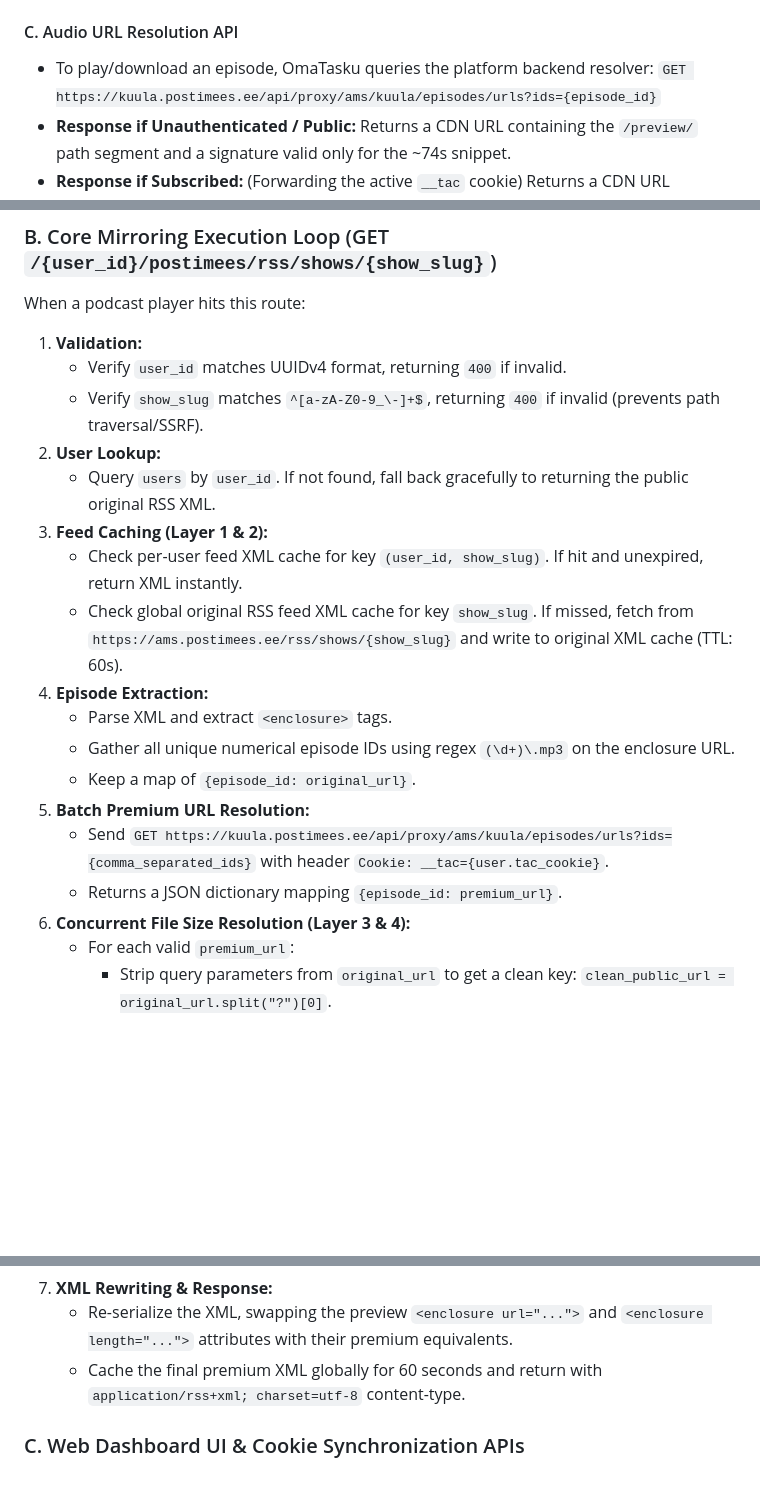
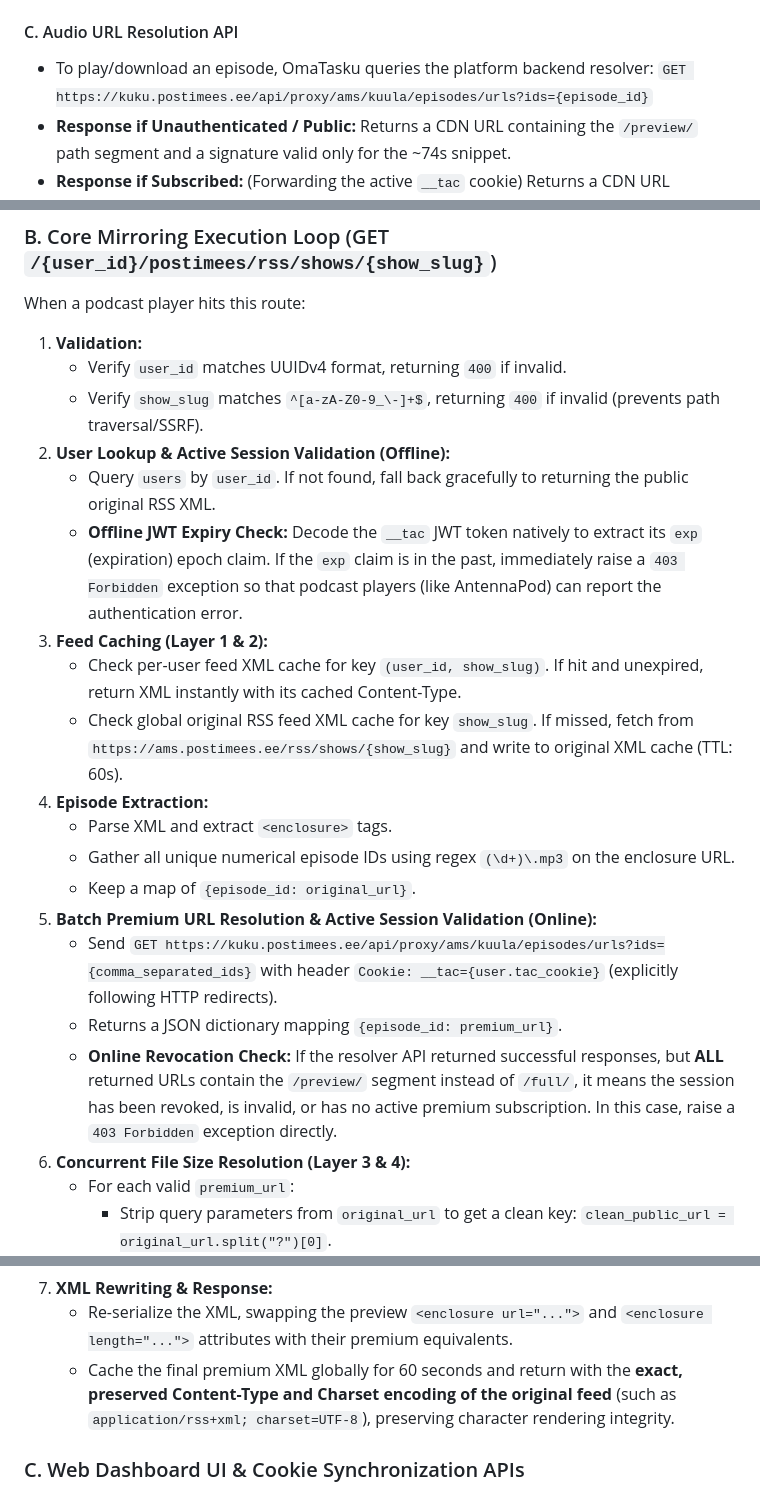
Before and after one commit to Cougar/OmaTasku, a Markdown page: GEMINI.md, 3 parts joined by grey strips. Drawn GitHub-style; blank space fills up the shorter version.

Commit message:
docs: Synchronize GEMINI.md language-agnostic specs with active session validations and Content-Type preservation

```diff
--- a/GEMINI.md
+++ b/GEMINI.md
@@ -27,7 +27,7 @@ Authorization is completed using a valid subscriber session token cookie. To pre
 
 #### C. Audio URL Resolution API
 - To play/download an episode, OmaTasku queries the platform backend resolver:
-  `GET https://kuula.postimees.ee/api/proxy/ams/kuula/episodes/urls?ids={episode_id}`
+  `GET https://kuku.postimees.ee/api/proxy/ams/kuula/episodes/urls?ids={episode_id}`
 - **Response if Unauthenticated / Public:** Returns a CDN URL containing the `/preview/` path segment and a signature valid only for the ~74s snippet.
 - **Response if Subscribed:** (Forwarding the active `__tac` cookie) Returns a CDN URL containing the `/full/` segment and a premium cryptographic signature valid for the entire episode:
   `https://router.example.net/[hash]/full/full/show-episodes/[id].mp3?c=8000&ddnt=[premium_signature]`
@@ -103,18 +103,20 @@ When a podcast player hits this route:
 1. **Validation:**
    - Verify `user_id` matches UUIDv4 format, returning `400` if invalid.
    - Verify `show_slug` matches `^[a-zA-Z0-9_\-]+$`, returning `400` if invalid (prevents path traversal/SSRF).
-2. **User Lookup:**
+2. **User Lookup & Active Session Validation (Offline):**
    - Query `users` by `user_id`. If not found, fall back gracefully to returning the public original RSS XML.
+   - **Offline JWT Expiry Check:** Decode the `__tac` JWT token natively to extract its `exp` (expiration) epoch claim. If the `exp` claim is in the past, immediately raise a `403 Forbidden` exception so that podcast players (like AntennaPod) can report the authentication error.
 3. **Feed Caching (Layer 1 & 2):**
-   - Check per-user feed XML cache for key `(user_id, show_slug)`. If hit and unexpired, return XML instantly.
+   - Check per-user feed XML cache for key `(user_id, show_slug)`. If hit and unexpired, return XML instantly with its cached Content-Type.
    - Check global original RSS feed XML cache for key `show_slug`. If missed, fetch from `https://ams.postimees.ee/rss/shows/{show_slug}` and write to original XML cache (TTL: 60s).
 4. **Episode Extraction:**
    - Parse XML and extract `<enclosure>` tags.
    - Gather all unique numerical episode IDs using regex `(\d+)\.mp3` on the enclosure URL.
    - Keep a map of `{episode_id: original_url}`.
-5. **Batch Premium URL Resolution:**
-   - Send `GET https://kuula.postimees.ee/api/proxy/ams/kuula/episodes/urls?ids={comma_separated_ids}` with header `Cookie: __tac={user.tac_cookie}`.
+5. **Batch Premium URL Resolution & Active Session Validation (Online):**
+   - Send `GET https://kuku.postimees.ee/api/proxy/ams/kuula/episodes/urls?ids={comma_separated_ids}` with header `Cookie: __tac={user.tac_cookie}` (explicitly following HTTP redirects).
    - Returns a JSON dictionary mapping `{episode_id: premium_url}`.
+   - **Online Revocation Check:** If the resolver API returned successful responses, but **ALL** returned URLs contain the `/preview/` segment instead of `/full/`, it means the session has been revoked, is invalid, or has no active premium subscription. In this case, raise a `403 Forbidden` exception directly.
 6. **Concurrent File Size Resolution (Layer 3 & 4):**
    - For each valid `premium_url`:
      - Strip query parameters from `original_url` to get a clean key: `clean_public_url = original_url.split("?")[0]`.
@@ -123,7 +125,7 @@ When a podcast player hits this route:
      - On cache miss, execute an asynchronous concurrent HTTP `HEAD` request to `premium_url` (following redirects). Extract the `Content-Length` header, populate the memory cache, and insert/replace permanently into the `file_sizes` table using `clean_public_url`.
 7. **XML Rewriting & Response:**
    - Re-serialize the XML, swapping the preview `<enclosure url="...">` and `<enclosure length="...">` attributes with their premium equivalents.
-   - Cache the final premium XML globally for 60 seconds and return with `application/rss+xml; charset=utf-8` content-type.
+   - Cache the final premium XML globally for 60 seconds and return with the **exact, preserved Content-Type and Charset encoding of the original feed** (such as `application/rss+xml; charset=UTF-8`), preserving character rendering integrity.
 
 ### C. Web Dashboard UI & Cookie Synchronization APIs
 - **`GET /`**: Serves a static HTML client (must accept both `GET` and `HEAD` requests for uptime monitoring).
```
